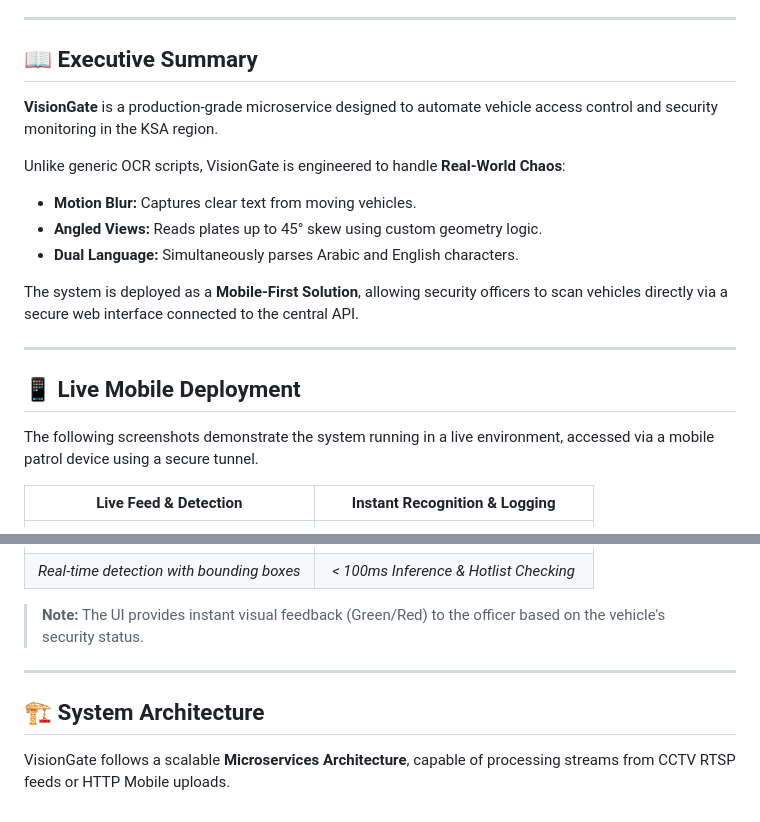
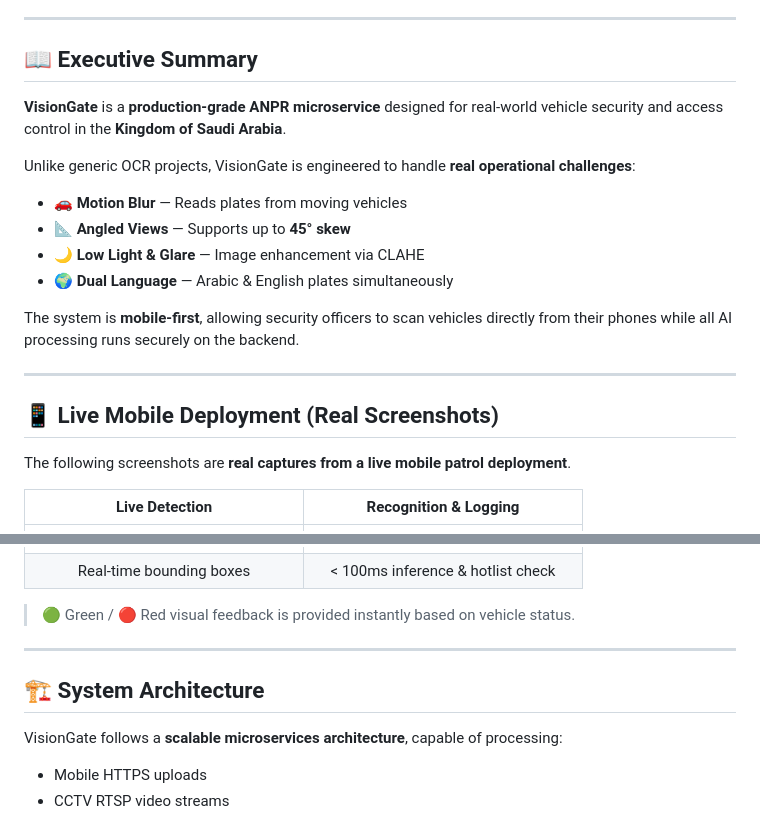
Before and after one commit to hussien-elgamal/Saudi-ANPR-System, a Markdown page: README.md, 2 parts joined by grey strips. Drawn GitHub-style.

````diff
--- a/README.md
+++ b/README.md
@@ -19,31 +18,39 @@
 ---
 
 ## 📖 Executive Summary
-**VisionGate** is a production-grade microservice designed to automate vehicle access control and security monitoring in the KSA region.
 
-Unlike generic OCR scripts, VisionGate is engineered to handle **Real-World Chaos**:
-* **Motion Blur:** Captures clear text from moving vehicles.
-* **Angled Views:** Reads plates up to 45° skew using custom geometry logic.
-* **Dual Language:** Simultaneously parses Arabic and English characters.
+**VisionGate** is a **production-grade ANPR microservice** designed for real-world vehicle security and access control in the **Kingdom of Saudi Arabia**.
 
-The system is deployed as a **Mobile-First Solution**, allowing security officers to scan vehicles directly via a secure web interface connected to the central API.
+Unlike generic OCR projects, VisionGate is engineered to handle **real operational challenges**:
+
+- 🚗 **Motion Blur** — Reads plates from moving vehicles
+- 📐 **Angled Views** — Supports up to **45° skew**
+- 🌙 **Low Light & Glare** — Image enhancement via CLAHE
+- 🌍 **Dual Language** — Arabic & English plates simultaneously
+
+The system is **mobile-first**, allowing security officers to scan vehicles directly from their phones while all AI processing runs securely on the backend.
 
 ---
 
-## 📱 Live Mobile Deployment
-The following screenshots demonstrate the system running in a live environment, accessed via a mobile patrol device using a secure tunnel.
+## 📱 Live Mobile Deployment (Real Screenshots)
 
-| **Live Feed & Detection** | **Instant Recognition & Logging** |
-|:-------------------------:|:---------------------------------:|
+The following screenshots are **real captures from a live mobile patrol deployment**.
+
+| Live Detection | Recognition & Logging |
+|:--------------:|:---------------------:|
 | <img src="assets/img1.jpeg" width="300"> | <img src="assets/img2.jpeg" width="300"> |
-| *Real-time detection with bounding boxes* | *< 100ms Inference & Hotlist Checking* |
+| Real-time bounding boxes | < 100ms inference & hotlist check |
 
-> **Note:** The UI provides instant visual feedback (Green/Red) to the officer based on the vehicle's security status.
+> 🟢 Green / 🔴 Red visual feedback is provided instantly based on vehicle status.
 
 ---
 
 ## 🏗️ System Architecture
-VisionGate follows a scalable **Microservices Architecture**, capable of processing streams from CCTV RTSP feeds or HTTP Mobile uploads.
+
+VisionGate follows a **scalable microservices architecture**, capable of processing:
+
+- Mobile HTTPS uploads
+- CCTV RTSP video streams
 
 ```mermaid
 graph TD
````
Also changed, not shown: other parts of README.md (+35 -27 lines).
